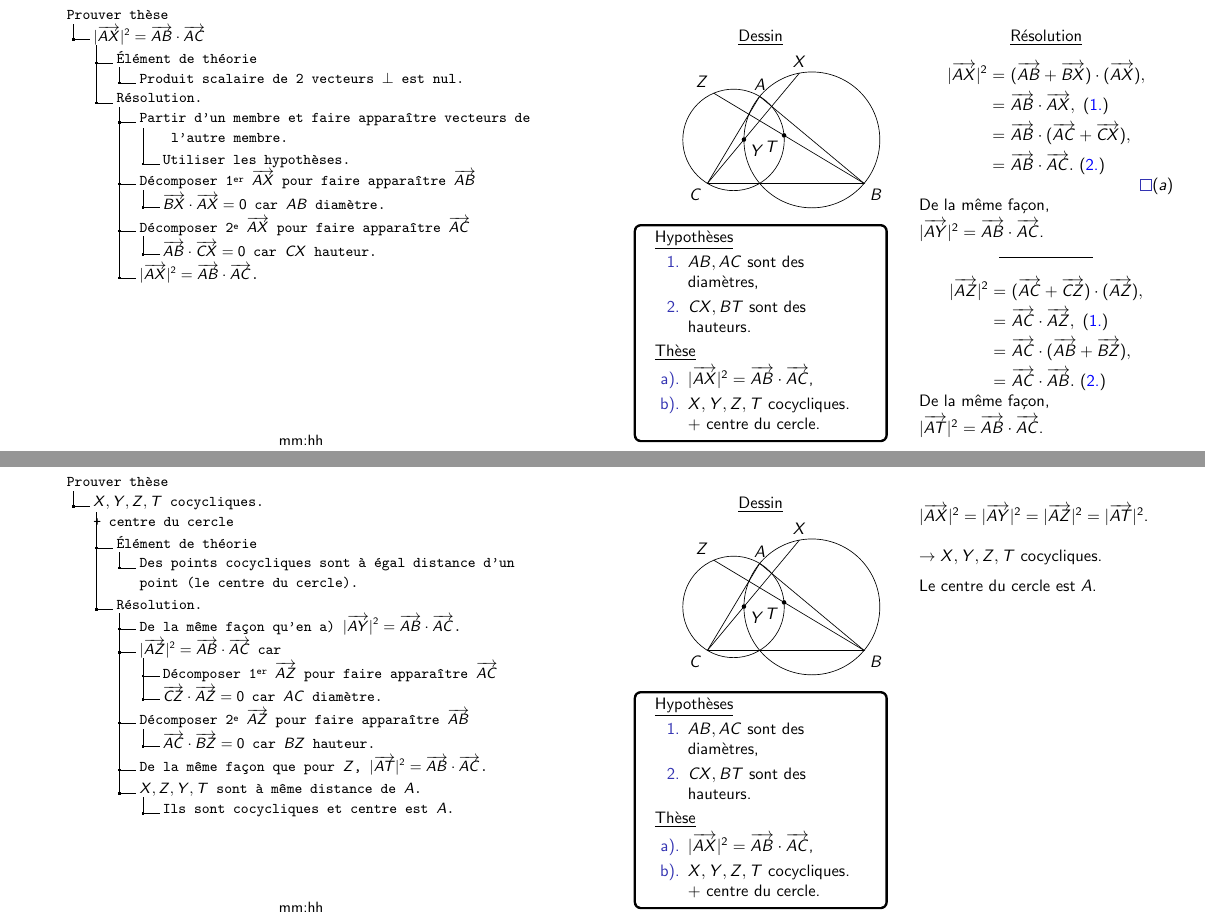
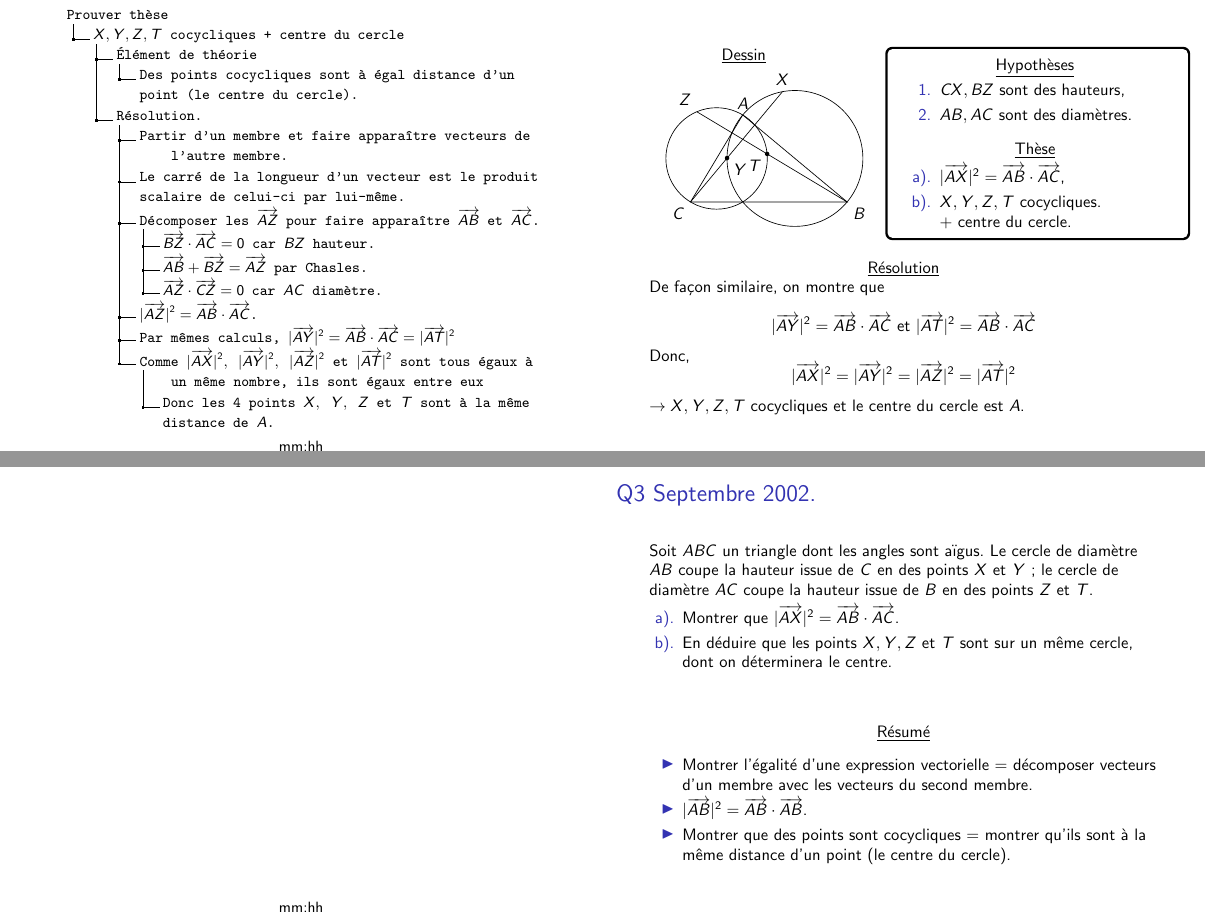
Before and after one commit to Bbruyne/Geometrie_2016, LaTeX slides (TEX/Lecture_01/Vectorielle/2002_Septembre_Q3.tex): pages 3 and 4 of 4 before the commit and pages 5 and 6 of 6 after it, joined at a grey line. Compiled offline with pdfLaTeX.

Commit message:
vectorielle 2 premieres

```diff
--- a/TEX/Lecture_01/Vectorielle/2002_Septembre_Q3.tex
+++ b/TEX/Lecture_01/Vectorielle/2002_Septembre_Q3.tex
@@ -41,23 +41,41 @@
     },
   }
 
+  \def\enonce{\frametitle{Q3 Septembre 2002.}
+
+	  Soit $ABC$ un triangle dont les angles sont aïgus. Le cercle de diamètre $AB$ coupe
+	  la hauteur issue de $C$ en des points $X$ et $Y$ ; le cercle de diamètre $AC$ coupe la
+	  hauteur issue de $B$ en des points $Z$ et $T$.
+	  \begin{enumerate}
+            \renewcommand{\theenumi}{\alph{enumi})}
+	   \item Montrer que $|\vect{AX}|^2=\vect{AB}\cdot\vect{AC}$.
+	   \item En déduire que les points $X, Y, Z$ et $T$ sont sur un même cercle, dont on
+		 déterminera le centre.
+	  \end{enumerate}}
+
+        \def\hypotheses{ \underline{Hypothèses}
+          \begin{enumerate}
+                      \item $CX,BZ$ sont des hauteurs,
+		      \item $AB,AC$ sont des diamètres.
+		      \end{enumerate}
+                    }
+
+                    \def\these{\underline{Thèse}
+		      \begin{enumerate}
+                        \renewcommand{\theenumi}{\alph{enumi})}
+                      \item $|\vect{AX}|^2=\vect{AB}\cdot\vect{AC}$,
+                      \item $X,Y,Z,T$ cocycliques.\\ + centre du cercle.
+		      \end{enumerate}}
+
+                    \def\dessin{
+                      }
 
 \begin{document}
     \beamertemplatenavigationsymbolsempty
     \setlength{\abovedisplayskip}{0pt}
     \setlength{\belowdisplayskip}{0pt}
     \frame{
-
-	  \frametitle{Q3 Septembre 2002.}
-	  \renewcommand{\theenumi}{\alph{enumi})}
-	  Soit $ABC$ un triangle dont les angles sont aïgus. Le cercle de diamètre $AB$ coupe
-	  la hauteur issue de $C$ en des points $X$ et $Y$ ; le cercle de diamètre $AC$ coupe la
-	  hauteur issue de $B$ en des points $Z$ et $T$.
-	  \begin{enumerate}
-	   \item Montrer que $|\vect{AX}|^2=\vect{AB}\cdot\vect{AC}$.
-	   \item En déduire que les points $X, Y, Z$ et $T$ sont sur un même cercle, dont on
-		 déterminera le centre.
-	  \end{enumerate}
+	  \enonce
 
 	  \vfill
 
@@ -138,17 +146,4 @@
 				  \end{tikzpicture}
 				  \end{figure}
 
-				  \begin{tcolorbox}[basic]
 
-				    \smallskip
-				    \underline{Hypothèses}
-				    \begin{enumerate}
-				    \item $AB,AC$ sont des diamètres,
-				    \item $CX,BT$ sont des hauteurs.
-				    \end{enumerate}
-			            \renewcommand{\theenumi}{\alph{enumi})}
-				    \underline{Thèse}
-				    \begin{enumerate}
-				    \item $|\vect{AX}|^2=\vect{AB}\cdot\vect{AC}$,
-				    \item $X,Y,Z,T$ cocycliques.\\ + centre du cercle.
-				    \end{enumerate}
@@ -155,11 +159,8 @@
 				    \end{tcolorbox}
 
 
-		\column{.5\textwidth}\centering
-
+                                  \end{columns}\bigskip
+                \centering
 		\underline{Résolution}\\ \flushleft
 		\vspace{-3mm}
 		\begin{align*}
-		|\vect{AX}|^2=& \ (\vect{AB}+\vect{BX})\cdot(\vect{AX}), \\
-			     =& \ \vect{AB}\cdot\vect{AX}, \text{ (\textcolor{blue}{1.})} \\
-			     =& \ \vect{AB}\cdot(\vect{AC}+\vect{CX}), \\
@@ -166,22 +172,11 @@
 			     =& \ \vect{AB}\cdot\vect{AC}. \text{ (\textcolor{blue}{2.})}
 		\end{align*}
 		\hfill $\qed(a)$ \\
-		De la même façon, \\ \smallskip
-		$|\vect{AY}|^2=\vect{AB}\cdot\vect{AC}$. \\
-		\centering\noindent\rule{2cm}{0.4pt}\flushleft
-		\vspace{-3mm}
-		\begin{align*}
-		 |\vect{AZ}|^2=& \ (\vect{AC}+\vect{CZ})\cdot(\vect{AZ}), \\
-			     =& \ \vect{AC}\cdot\vect{AZ}, \text{ (\textcolor{blue}{1.})} \\
-			     =& \ \vect{AC}\cdot(\vect{AB}+\vect{BZ}), \\
-			     =& \ \vect{AC}\cdot\vect{AB}. \text{ (\textcolor{blue}{2.})}
-		\end{align*}
-		De la même façon, \\ \smallskip
-		$|\vect{AT}|^2=\vect{AB}\cdot\vect{AC}$. \\
-	        %\hfill $\qed$
 
 
-	   \end{columns}
+
+
+
     \notedir{%
 	   .1 Prouver thèse.
 	   .2 $|\vect{AX}|^2=\vect{AB}\cdot\vect{AC}$.
@@ -189,7 +184,4 @@
 	   .4 Produit scalaire de 2 vecteurs $\bot$ est nul..
 	   .3 Résolution..
 	   .4 Partir d'un membre et faire apparaître vecteurs de\\ \hspace{5mm} l'autre membre..
-	   .5 Utiliser les hypothèses..
-	   .4 Décomposer 1\ier\ $\vect{AX}$ pour faire apparaître $\vect{AB}$.
-	   .5 $\vect{BX}\cdot\vect{AX}=0$ car $AB$ diamètre..
-	   .4 Décomposer 2\ieme\ $\vect{AX}$ pour faire apparaître $\vect{AC}$.
+           .4 Le carré de la longueur d'un vecteur est le produit scalaire de celui-ci par lui-même..
@@ -241,17 +236,4 @@
 				  \end{tikzpicture}
 				  \end{figure}
 
-				  \begin{tcolorbox}[basic]
 
-				    \smallskip
-				    \underline{Hypothèses}
-				    \begin{enumerate}
-				    \item $AB,AC$ sont des diamètres,
-				    \item $CX,BT$ sont des hauteurs.
-				    \end{enumerate}
-			            \renewcommand{\theenumi}{\alph{enumi})}
-				    \underline{Thèse}
-				    \begin{enumerate}
-				    \item $|\vect{AX}|^2=\vect{AB}\cdot\vect{AC}$,
-				    \item $X,Y,Z,T$ cocycliques.\\ + centre du cercle.
-				    \end{enumerate}
@@ -258,4 +250,3 @@
 				    \end{tcolorbox}
 
 
-		\column{.5\textwidth}\flushleft
@@ -262,22 +265,17 @@
 
-		$|\vect{AX}|^2=|\vect{AY}|^2=|\vect{AZ}|^2=|\vect{AT}|^2$. \\ \bigskip
-		$\rightarrow X,Y,Z,T$ cocycliques. \\ \medskip Le centre du cercle est $A$.
-	   \end{columns}
     \notedir{%
 	   .1 Prouver thèse.
 	   .2 $X,Y,Z,T$ cocycliques.\\ + centre du cercle.
 	   .3 Élément de théorie.
 	   .4 Des points cocycliques sont à égal distance d'un point (le centre du cercle)..
 	   .3 Résolution..
-	   .4 De la même façon qu'en a) $|\vect{AY}|^2=\vect{AB}\cdot\vect{AC}$..
-	   .4 $|\vect{AZ}|^2 = \vect{AB}\cdot\vect{AC}$ car.
-	   .5 Décomposer 1\ier\ $\vect{AZ}$ pour faire apparaître $\vect{AC}$.
-	   .5 $\vect{CZ}\cdot\vect{AZ}=0$ car $AC$ diamètre..
-	   .4 Décomposer 2\ieme\ $\vect{AZ}$ pour faire apparaître $\vect{AB}$.
-	   .5 $\vect{AC}\cdot\vect{BZ}=0$ car $BZ$ hauteur..
-	   .4 De la même façon que pour $Z$, $|\vect{AT}|^2 = \vect{AB}\cdot\vect{AC}$..
-	   .4 $X,Z,Y,T$ sont à même distance de $A$..
-	   .5 Ils sont cocycliques et centre est $A$..
+	   .4 Partir d'un membre et faire apparaître vecteurs de\\ \hspace{5mm} l'autre membre..
+           .4 Le carré de la longueur d'un vecteur est le produit scalaire de celui-ci par lui-même..
+	   .4 Décomposer les $\vect{AZ}$ pour faire apparaître $\vect{AB}$ et $\vect{AC}$..
+	   .5 $\vect{BZ}\cdot\vect{AC}=0$ car $BZ$ hauteur..
+           .5 $\vect{AB} + \vect{BZ}=\vect{AZ}$ par Chasles..
+           .5 $\vect{AZ}\cdot\vect{CZ}=0$ car $AC$ diamètre..
+	   .4 $|\vect{AZ}|^2=\vect{AB}\cdot\vect{AC}$..
 	   }
     }
 
@@ -284 +288,97 @@
+			\underline{Dessin}\\
+				  \vspace{-10mm}
+				  \begin{figure}[h]
+				  \begin{tikzpicture}[scale=0.74]
+			          %projection ($(X)!(B')!(B)$)
+			          %nommer chemin 'name path
+			          %intersection \path [name intersections={of=d and gb,by=G}];
+			          %animation  \draw[visible on=<1>]
+				  %           \draw[visible on=<{2,4}>]
+				  %angle arc[radius = 6mm, start angle= 180, end angle= 225] node [below left,pos=0.3]{$\alpha$}
+				  %angle \pic [draw,"$\alpha$", angle eccentricity=1.5] {angle = A'--A--B};
+				  %perpendiculaire ($(A')!3cm!-90:(A)$)
+
+				   %TRIANGLE ABC
+				  \coordinate[label=below left:$C$] (C) at (-1.5,0);
+				  \coordinate[label=below right:$B$] (B) at (3,0);
+				  \coordinate[label=above:$A$] (A) at (0,2.5);
+				  \draw (A) -- (B) -- (C) -- cycle;
+				  %CERCLES
+				  \node [draw,name path=C_AB] at ($(A)!0.5!(B)$) [circle through=(A)] {};
+				  \node [draw,name path=C_AC] at ($(A)!0.5!(C)$) [circle through=(A)] {};
+				  %T,Z
+				  \path [name path=BZ] (B) -- +($2*(A)!(B)!(C)-2*(B)$);
+				  \path [name intersections={of=BZ and C_AC,name=k}];
+				  \coordinate[label=below left:$T$](T) at (k-1);
+				  \coordinate[label= above left:$Z$](Z) at (k-2);
+				  \fill (T) circle (0.065);
+				  \draw (B) -- (Z);
+				  %X,Y
+				  \path [name path=CY] (C) -- +($2*(A)!(C)!(B)-2*(C)$);
+				  \path [name intersections={of=CY and C_AB,name=l}];
+				  \coordinate[label=above:$X$](X) at (l-1);
+				  \coordinate[label= below right:$Y$](Y) at (l-2);
+				  \fill (Y) circle (0.065);
+				  \draw (C) -- (X);
+				  \end{tikzpicture}
+				  \end{figure}
+
+
+
+
+                                  \column{.6\textwidth}\centering
+                                  \vspace{-2mm}
+                                   \begin{tcolorbox}[basic]
+				      \centering
+				    \medskip
+				    \hypotheses
+                                    	\medskip
+				    \these
+				    \end{tcolorbox}
+
+
+                                  \end{columns}\bigskip
+                \centering
+		\underline{Résolution}\\ \flushleft
+		\vspace{-3mm}
+                De façon similaire, on montre que \\
+                $$ |\vect{AY}|^2 = \vect{AB}\cdot\vect{AC} \text{ et } |\vect{AT}|^2 = \vect{AB}\cdot\vect{AC}$$
+                Donc,
+		$$|\vect{AX}|^2=|\vect{AY}|^2=|\vect{AZ}|^2=|\vect{AT}|^2$$
+		$\rightarrow X,Y,Z,T$ cocycliques et le centre du cercle est $A$.
+
+    \notedir{%
+	   .1 Prouver thèse.
+	   .2 $X,Y,Z,T$ cocycliques + centre du cercle.
+	   .3 Élément de théorie.
+	   .4 Des points cocycliques sont à égal distance d'un point (le centre du cercle)..
+	   .3 Résolution..
+	   .4 Partir d'un membre et faire apparaître vecteurs de\\ \hspace{5mm} l'autre membre..
+           .4 Le carré de la longueur d'un vecteur est le produit scalaire de celui-ci par lui-même..
+	   .4 Décomposer les $\vect{AZ}$ pour faire apparaître $\vect{AB}$ et $\vect{AC}$..
+	   .5 $\vect{BZ}\cdot\vect{AC}=0$ car $BZ$ hauteur..
+           .5 $\vect{AB} + \vect{BZ}=\vect{AZ}$ par Chasles..
+           .5 $\vect{AZ}\cdot\vect{CZ}=0$ car $AC$ diamètre..
+	   .4 $|\vect{AZ}|^2=\vect{AB}\cdot\vect{AC}$..
+           .4 Par mêmes calculs, $ |\vect{AY}|^2 = \vect{AB}\cdot\vect{AC} = |\vect{AT}|^2$.
+           .4 Comme $|\vect{AX}|^2,\ |\vect{AY}|^2,\ |\vect{AZ}|^2 \text{ et }|\vect{AT}|^2$ sont tous égaux à\\ \hspace{5mm} un même nombre, ils sont égaux entre eux.
+           .5 Donc les 4 points $X,\ Y,\ Z\text{ et } T$ sont à la même distance de $A$..
+	   }
+         }
+
+         \frame{\enonce
+           \vfill\center
+	  \underline{Résumé}\\ \flushleft
+          \begin{itemize}
+	  \item Montrer l'égalité d'une expression vectorielle = décomposer vecteurs d'un membre avec les vecteurs du second membre.
+	  \item $|\vect{AB}|^2=\vect{AB}\cdot\vect{AB}$.
+          \item Montrer que des points sont cocycliques = montrer qu'ils sont à la même distance d'un point (le centre du cercle).
+          \end{itemize}
+
+           }
 \end{document}
+
+%%% Local Variables:
+%%% mode: latex
+%%% TeX-master: t
+%%% End:
```
Also changed, not shown: TEX/Lecture_01/Vectorielle/2001_Septembre_Q3.tex (+101 -66 lines), makefile, TEX/Lecture_01/Vectorielle/2002_Septembre_Q3.tex (59 more changed lines), 82 other files.
